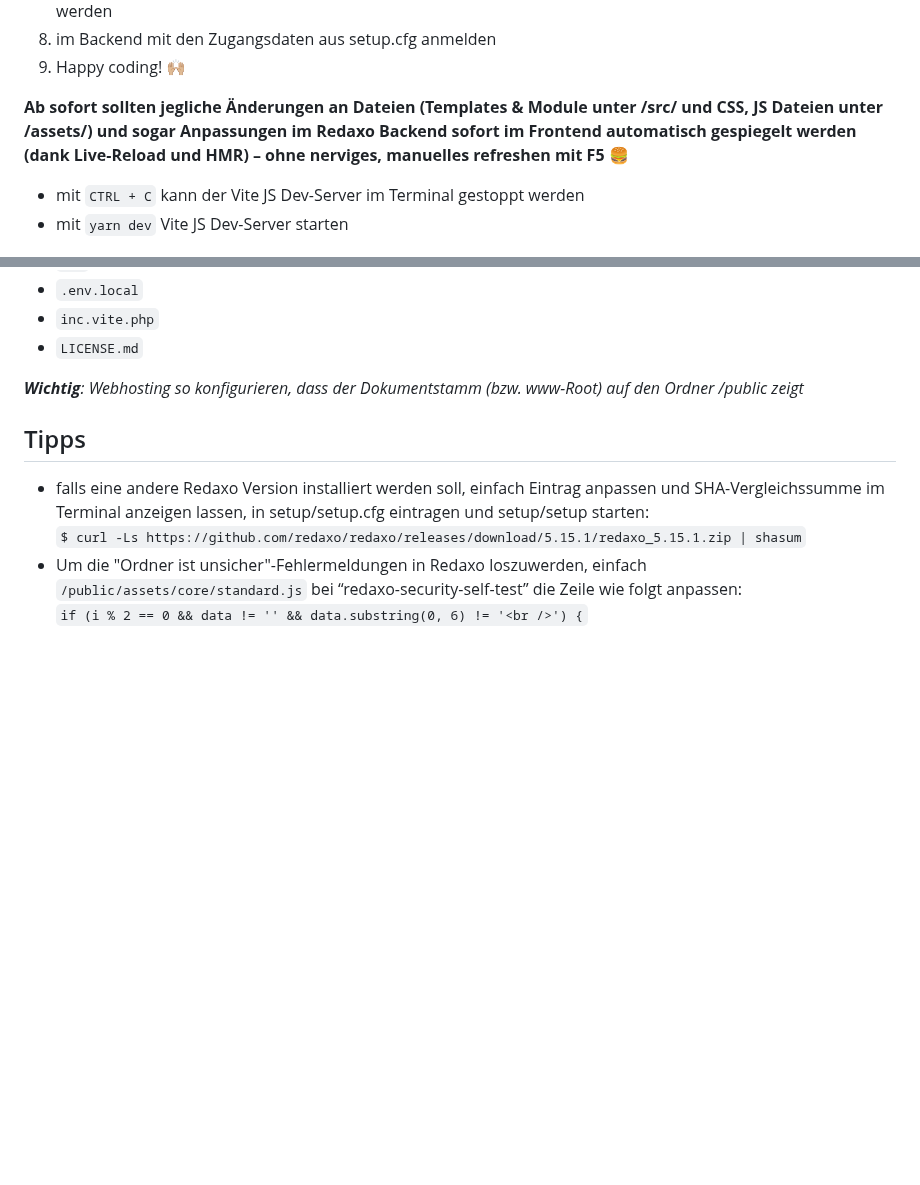
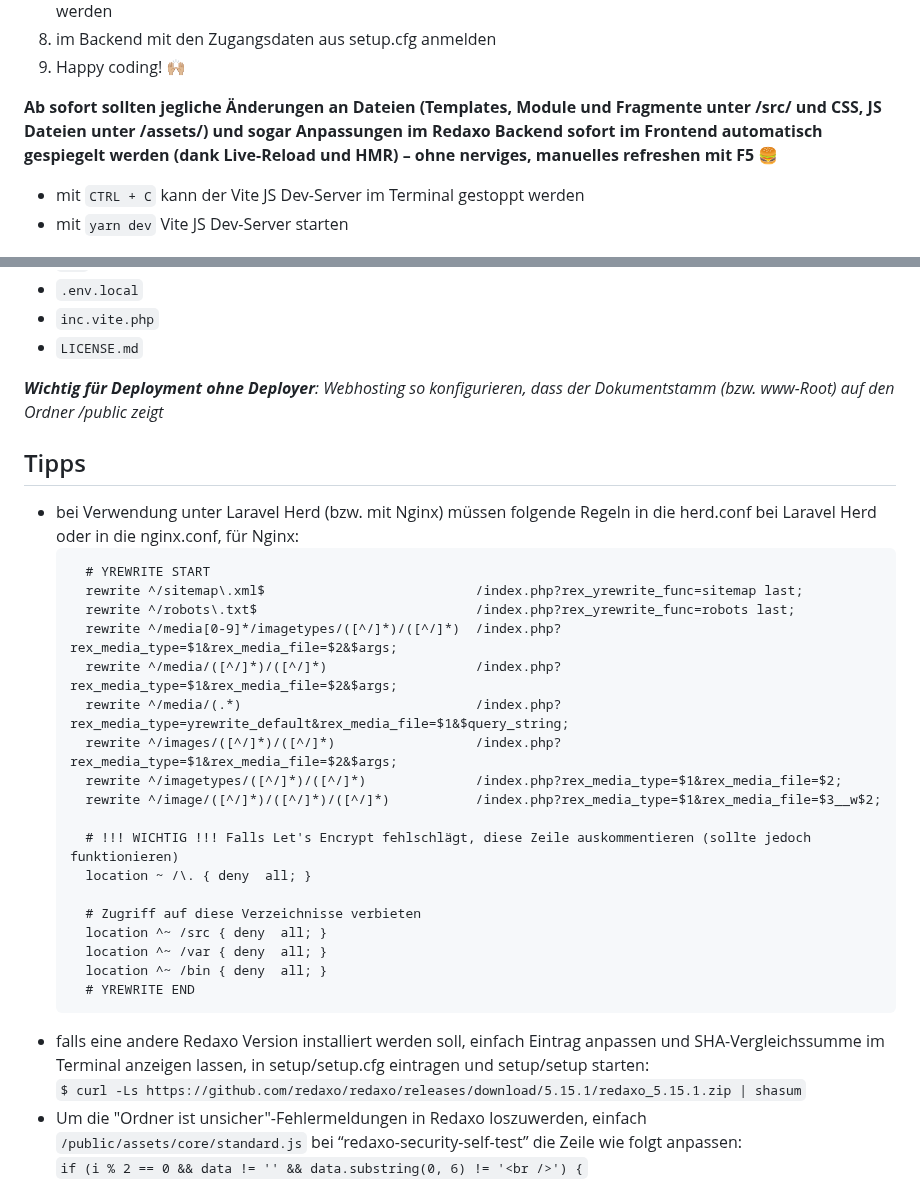
Before and after one commit to ynamite/viterex, a Markdown page: README.md, 2 parts joined by grey strips. GitHub-like rendering; blank space fills up the shorter version.

Commit message:
updated readme
added herd/nginx redaxo config

````diff
--- a/README.md
+++ b/README.md
@@ -63,7 +63,7 @@ Deployment via [ydeploy](https://github.com/yakamara/ydeploy) von [yakamara](htt
 8. im Backend mit den Zugangsdaten aus setup.cfg anmelden
 9. Happy coding! 🙌🏼
 
-**Ab sofort sollten jegliche Änderungen an Dateien (Templates & Module unter /src/ und CSS, JS Dateien unter /assets/) und sogar Anpassungen im Redaxo Backend sofort im Frontend automatisch gespiegelt werden (dank Live-Reload und HMR) – ohne nerviges, manuelles refreshen mit F5** 🍔
+**Ab sofort sollten jegliche Änderungen an Dateien (Templates, Module und Fragmente unter /src/ und CSS, JS Dateien unter /assets/) und sogar Anpassungen im Redaxo Backend sofort im Frontend automatisch gespiegelt werden (dank Live-Reload und HMR) – ohne nerviges, manuelles refreshen mit F5** 🍔
 
 - mit `CTRL + C` kann der Vite JS Dev-Server im Terminal gestoppt werden
 - mit `yarn dev` Vite JS Dev-Server starten
@@ -88,12 +88,33 @@ einfach im Projekt-Ordner `yarn build` ausführen und folgende Dateien und Ordne
 - `inc.vite.php`
 - `LICENSE.md`
 
-_**Wichtig**: Webhosting so konfigurieren, dass der Dokumentstamm (bzw. www-Root) auf den Ordner /public zeigt_
+_**Wichtig für Deployment ohne Deployer**: Webhosting so konfigurieren, dass der Dokumentstamm (bzw. www-Root) auf den Ordner /public zeigt_
 
 <a name="tips"></a>
 
 ## Tipps
 
+- bei Verwendung unter Laravel Herd (bzw. mit Nginx) müssen folgende Regeln in die herd.conf bei Laravel Herd oder in die nginx.conf, für Nginx:
+  ```
+    # YREWRITE START
+    rewrite ^/sitemap\.xml$                           /index.php?rex_yrewrite_func=sitemap last;
+    rewrite ^/robots\.txt$                            /index.php?rex_yrewrite_func=robots last;
+    rewrite ^/media[0-9]*/imagetypes/([^/]*)/([^/]*)  /index.php?rex_media_type=$1&rex_media_file=$2&$args;
+    rewrite ^/media/([^/]*)/([^/]*)                   /index.php?rex_media_type=$1&rex_media_file=$2&$args;
+    rewrite ^/media/(.*)                              /index.php?rex_media_type=yrewrite_default&rex_media_file=$1&$query_string;
+    rewrite ^/images/([^/]*)/([^/]*)                  /index.php?rex_media_type=$1&rex_media_file=$2&$args;
+    rewrite ^/imagetypes/([^/]*)/([^/]*)              /index.php?rex_media_type=$1&rex_media_file=$2;
+    rewrite ^/image/([^/]*)/([^/]*)/([^/]*)           /index.php?rex_media_type=$1&rex_media_file=$3__w$2;
+
+    # !!! WICHTIG !!! Falls Let's Encrypt fehlschlägt, diese Zeile auskommentieren (sollte jedoch funktionieren)
+    location ~ /\. { deny  all; }
+
+    # Zugriff auf diese Verzeichnisse verbieten
+    location ^~ /src { deny  all; }
+    location ^~ /var { deny  all; }
+    location ^~ /bin { deny  all; }
+    # YREWRITE END
+  ```
 - falls eine andere Redaxo Version installiert werden soll, einfach Eintrag anpassen und SHA-Vergleichssumme im Terminal anzeigen lassen, in setup/setup.cfg eintragen und setup/setup starten:<br/>
   `$ curl -Ls https://github.com/redaxo/redaxo/releases/download/5.15.1/redaxo_5.15.1.zip | shasum`
 - Um die "Ordner ist unsicher"-Fehlermeldungen in Redaxo loszuwerden, einfach `/public/assets/core/standard.js` bei “redaxo-security-self-test” die Zeile wie folgt anpassen:<br/>
````
